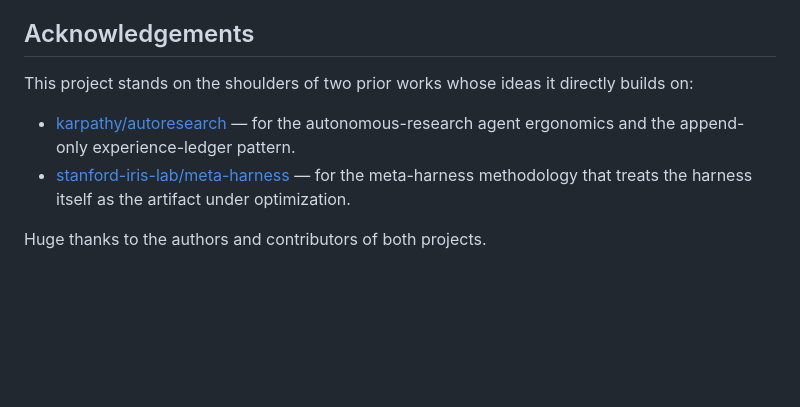
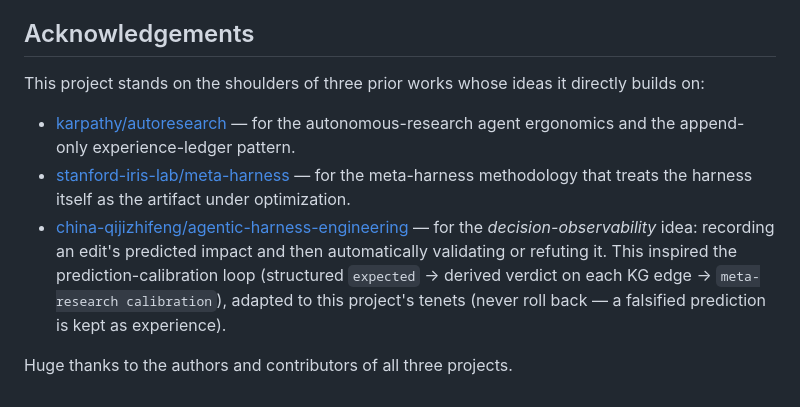
Before and after one commit to theohsiung/metaResearch, a Markdown page: README.md, the part around the change. Rendered like a GitHub page; blank space fills up the shorter version.

Commit message:
docs: credit AHE in acknowledgements

```diff
--- a/README.md
+++ b/README.md
@@ -182,11 +182,16 @@ See [`DESIGN.md`](./DESIGN.md) for the binding architecture contract and
 
 ## Acknowledgements
 
-This project stands on the shoulders of two prior works whose ideas it directly builds on:
+This project stands on the shoulders of three prior works whose ideas it directly builds on:
 
 - [karpathy/autoresearch](https://github.com/karpathy/autoresearch) — for the autonomous-research
   agent ergonomics and the append-only experience-ledger pattern.
 - [stanford-iris-lab/meta-harness](https://github.com/stanford-iris-lab/meta-harness) — for the
   meta-harness methodology that treats the harness itself as the artifact under optimization.
+- [china-qijizhifeng/agentic-harness-engineering](https://github.com/china-qijizhifeng/agentic-harness-engineering)
+  — for the *decision-observability* idea: recording an edit's predicted impact and then
+  automatically validating or refuting it. This inspired the prediction-calibration loop
+  (structured `expected` → derived verdict on each KG edge → `meta-research calibration`),
+  adapted to this project's tenets (never roll back — a falsified prediction is kept as experience).
 
-Huge thanks to the authors and contributors of both projects.
+Huge thanks to the authors and contributors of all three projects.
```
